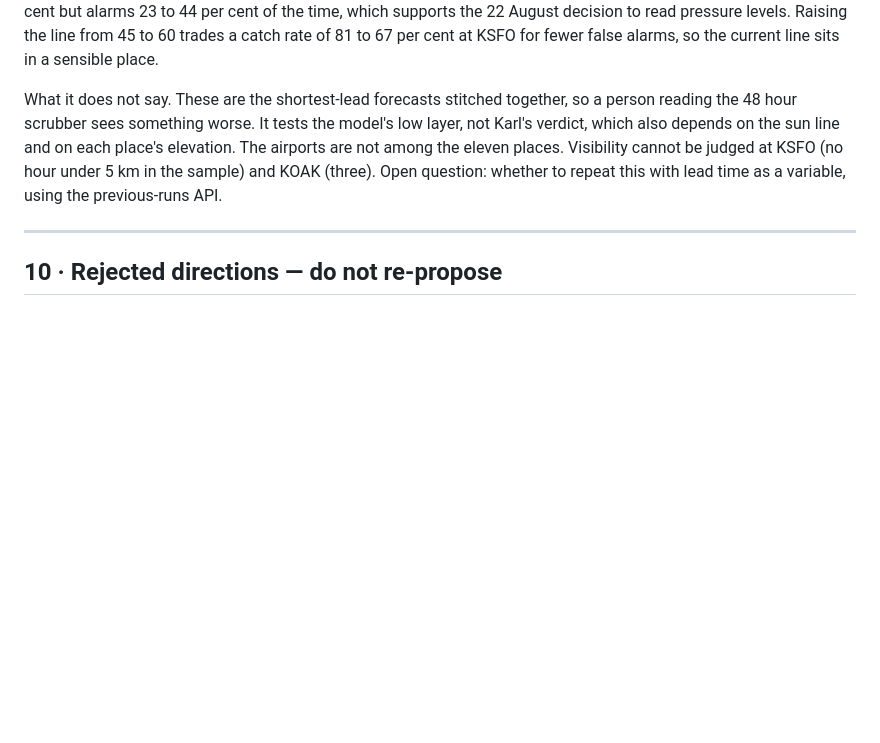
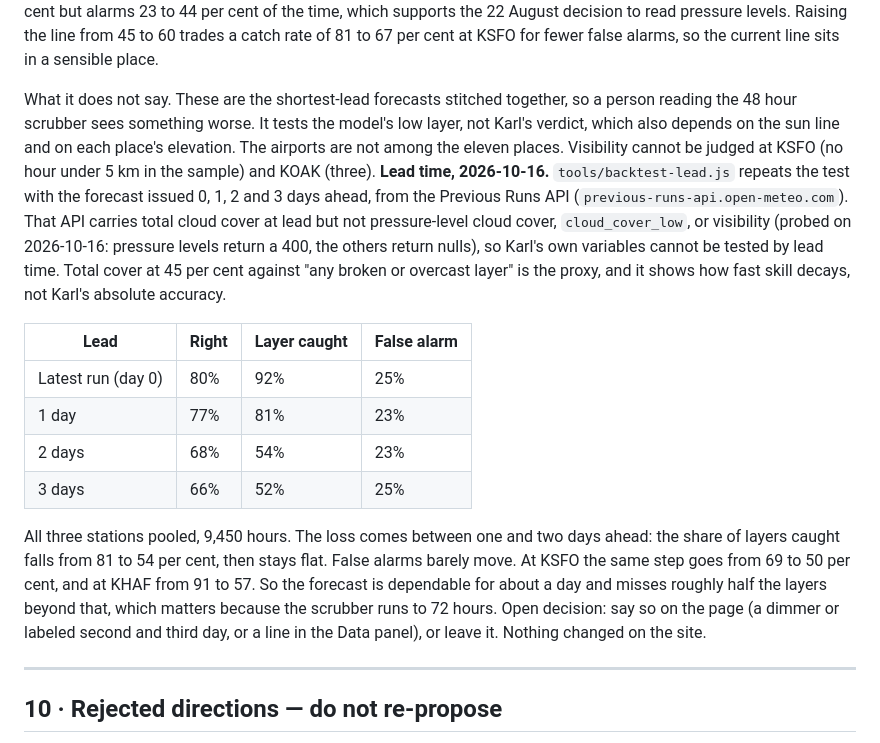
Before and after one commit to antocrimi/karlo, a Markdown page: BRIEFING.md, the part around the change. GitHub-like rendering; blank space fills up the shorter version.

Commit message:
Record the lead-time back-test
Reason: the first back-test used the shortest-lead forecasts. The result is a
decision for Anto about how the page treats days two and three. Notes only.

Co-Authored-By: Claude Sonnet 5.5 <noreply@anthropic.com>
Claude-Session: https://claude.ai/code/session_01Fegr7heJQ9kSXJuFzvtTZe

```diff
--- a/BRIEFING.md
+++ b/BRIEFING.md
@@ -386,7 +386,16 @@ What METAR uniquely buys is *observation* rather than model. Open-Meteo is model
 
 What it says. At the two Bay airports the model finds a low layer 81 to 87 per cent of the time. The weak hours are the night, 03:00 to 05:00 at KSFO (57 to 77 per cent caught), and not the 7 to 10 am window the earlier note expected, where it catches 88 to 94 per cent. Afternoon false alarms run 40 to 55 per cent at KSFO, on only 3 to 10 observed layer hours each, so that figure is noisy. The coast station sits in a layer 66 per cent of the hours and the model misses a third of them, which is the 3 km grid not resolving the coastal edge. `cloud_cover_low` catches 98 to 100 per cent but alarms 23 to 44 per cent of the time, which supports the 22 August decision to read pressure levels. Raising the line from 45 to 60 trades a catch rate of 81 to 67 per cent at KSFO for fewer false alarms, so the current line sits in a sensible place.
 
-What it does not say. These are the shortest-lead forecasts stitched together, so a person reading the 48 hour scrubber sees something worse. It tests the model's low layer, not Karl's verdict, which also depends on the sun line and on each place's elevation. The airports are not among the eleven places. Visibility cannot be judged at KSFO (no hour under 5 km in the sample) and KOAK (three). Open question: whether to repeat this with lead time as a variable, using the previous-runs API.
+What it does not say. These are the shortest-lead forecasts stitched together, so a person reading the 48 hour scrubber sees something worse. It tests the model's low layer, not Karl's verdict, which also depends on the sun line and on each place's elevation. The airports are not among the eleven places. Visibility cannot be judged at KSFO (no hour under 5 km in the sample) and KOAK (three). **Lead time, 2026-10-16.** `tools/backtest-lead.js` repeats the test with the forecast issued 0, 1, 2 and 3 days ahead, from the Previous Runs API (`previous-runs-api.open-meteo.com`). That API carries total cloud cover at lead but not pressure-level cloud cover, `cloud_cover_low`, or visibility (probed on 2026-10-16: pressure levels return a 400, the others return nulls), so Karl's own variables cannot be tested by lead time. Total cover at 45 per cent against "any broken or overcast layer" is the proxy, and it shows how fast skill decays, not Karl's absolute accuracy.
+
+| Lead | Right | Layer caught | False alarm |
+|---|---|---|---|
+| Latest run (day 0) | 80% | 92% | 25% |
+| 1 day | 77% | 81% | 23% |
+| 2 days | 68% | 54% | 23% |
+| 3 days | 66% | 52% | 25% |
+
+All three stations pooled, 9,450 hours. The loss comes between one and two days ahead: the share of layers caught falls from 81 to 54 per cent, then stays flat. False alarms barely move. At KSFO the same step goes from 69 to 50 per cent, and at KHAF from 91 to 57. So the forecast is dependable for about a day and misses roughly half the layers beyond that, which matters because the scrubber runs to 72 hours. Open decision: say so on the page (a dimmer or labeled second and third day, or a line in the Data panel), or leave it. Nothing changed on the site.
 
 ---
 
```
